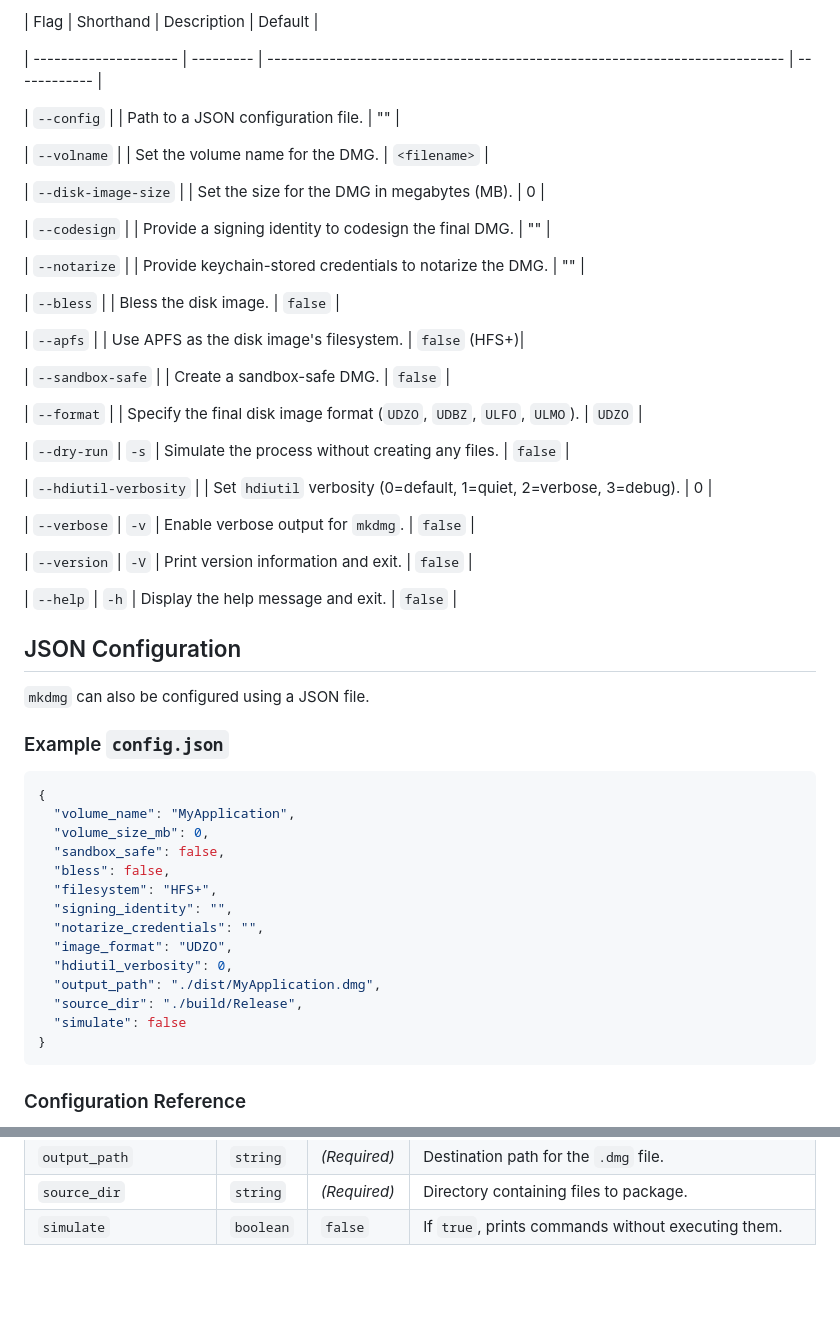
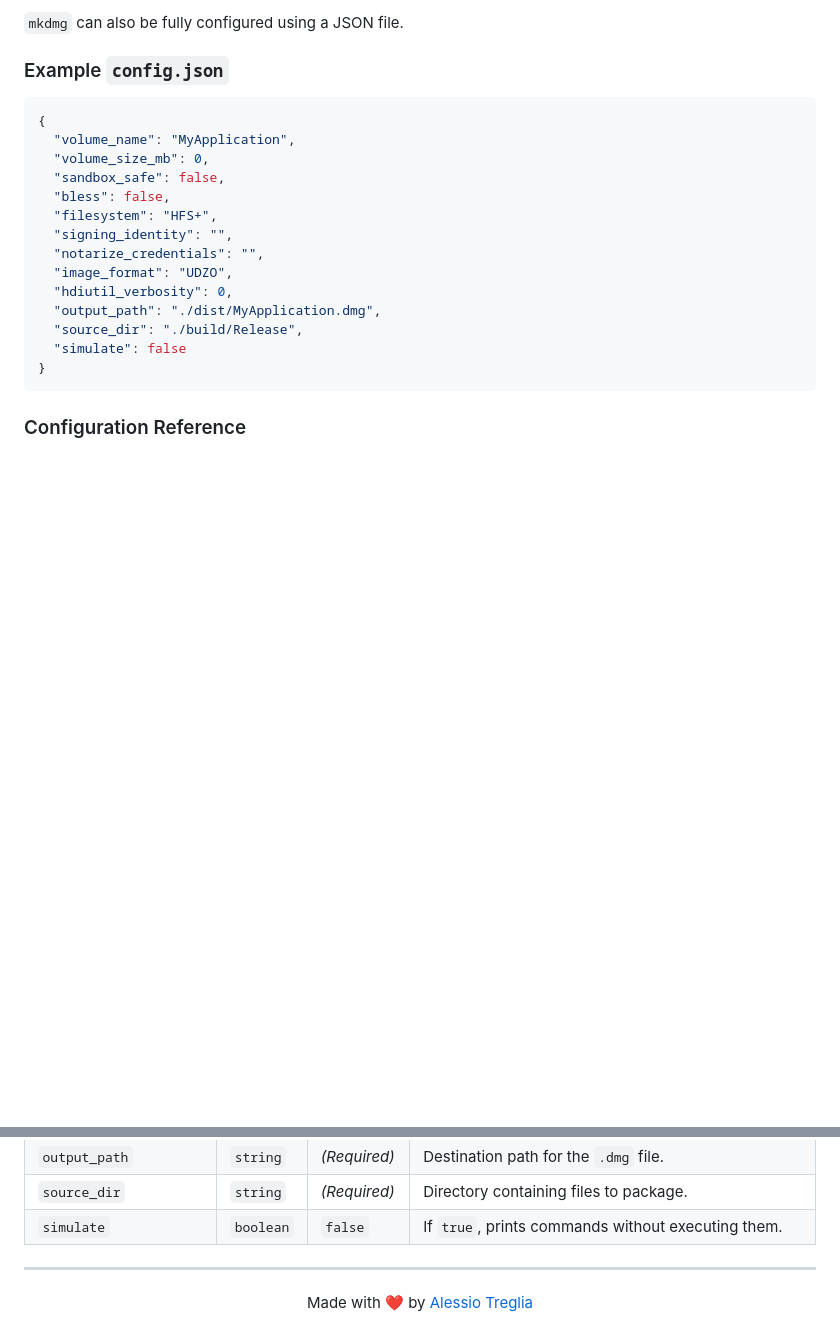
Before and after one commit to alessio/mkdmg, a Markdown page: README.md, 2 parts joined by grey strips. Rendered like a GitHub page; blank space fills up the shorter version.

```diff
--- a/README.md
+++ b/README.md
@@ -45,39 +89,5 @@ Here is a list of all available command-line flags:
 
-| Flag                  | Shorthand | Description                                                                 | Default      |
-
-| --------------------- | --------- | --------------------------------------------------------------------------- | ------------ |
-
-| `--config`            |           | Path to a JSON configuration file.                                          | ""           |
-
-| `--volname`           |           | Set the volume name for the DMG.                                            | `<filename>` |
-
-| `--disk-image-size`   |           | Set the size for the DMG in megabytes (MB).                                 | 0            |
-
-| `--codesign`          |           | Provide a signing identity to codesign the final DMG.                       | ""           |
-
-| `--notarize`          |           | Provide keychain-stored credentials to notarize the DMG.                    | ""           |
-
-| `--bless`             |           | Bless the disk image.                                                       | `false`      |
-
-| `--apfs`              |           | Use APFS as the disk image's filesystem.                                    | `false` (HFS+)|
-
-| `--sandbox-safe`      |           | Create a sandbox-safe DMG.                                                  | `false`      |
-
-| `--format`            |           | Specify the final disk image format (`UDZO`, `UDBZ`, `ULFO`, `ULMO`).       | `UDZO`       |
-
-| `--dry-run`           | `-s`      | Simulate the process without creating any files.                            | `false`      |
-
-| `--hdiutil-verbosity` |           | Set `hdiutil` verbosity (0=default, 1=quiet, 2=verbose, 3=debug).             | 0            |
-
-| `--verbose`           | `-v`      | Enable verbose output for `mkdmg`.                                          | `false`      |
-
-| `--version`           | `-V`      | Print version information and exit.                                         | `false`      |
-
-| `--help`              | `-h`      | Display the help message and exit.                                          | `false`      |
-
-## JSON Configuration
-
-`mkdmg` can also be configured using a JSON file.
+`mkdmg` can also be fully configured using a JSON file.
 
 ### Example `config.json`
 
@@ -114,3 +124,9 @@ Here is a list of all available command-line flags:
 | `output_path` | `string` | *(Required)* | Destination path for the `.dmg` file. |
 | `source_dir` | `string` | *(Required)* | Directory containing files to package. |
 | `simulate` | `boolean` | `false` | If `true`, prints commands without executing them. |
+
+---
+
+<div align="center">
+  Made with ❤️ by <a href="https://github.com/alessio">Alessio Treglia</a>
+</div>
```
Also changed, not shown: other parts of README.md (+55 -11 lines).
